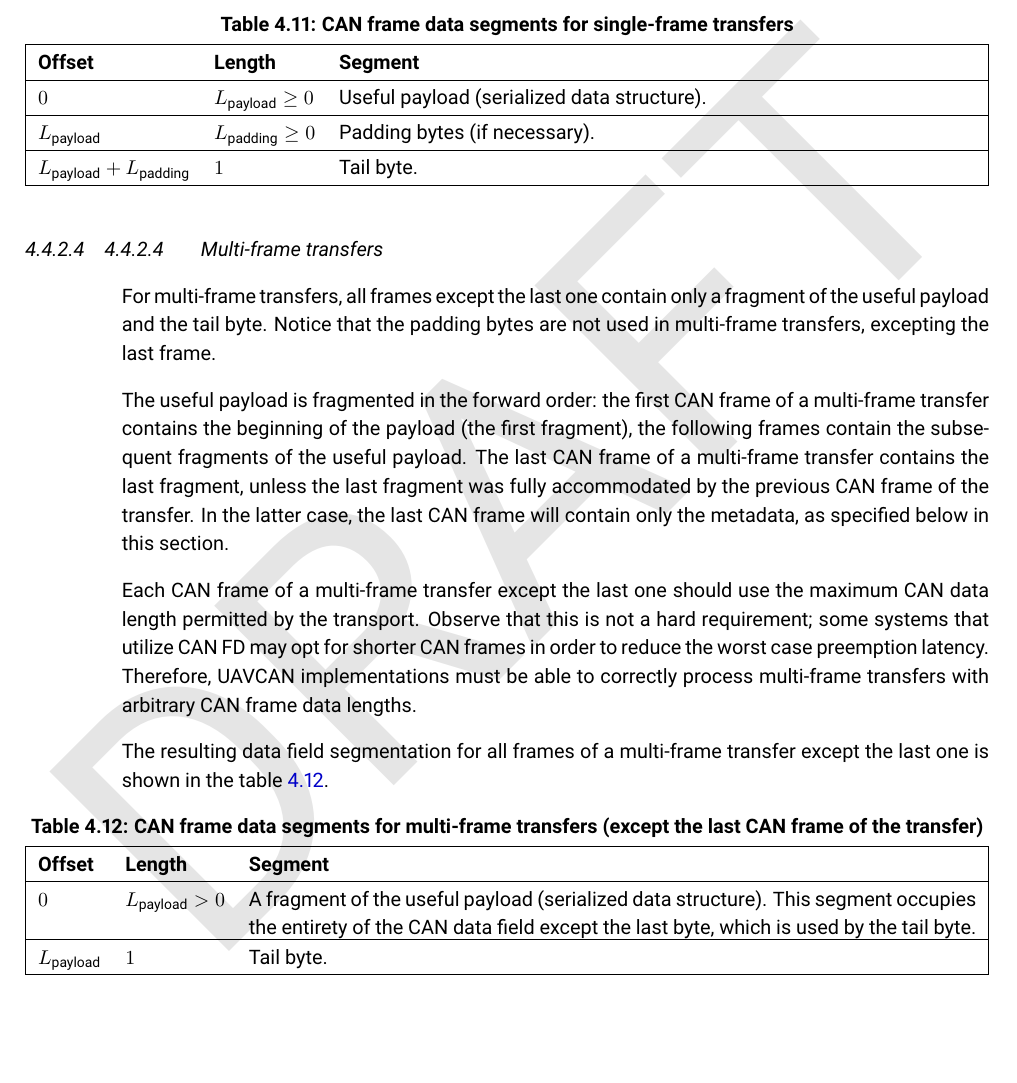
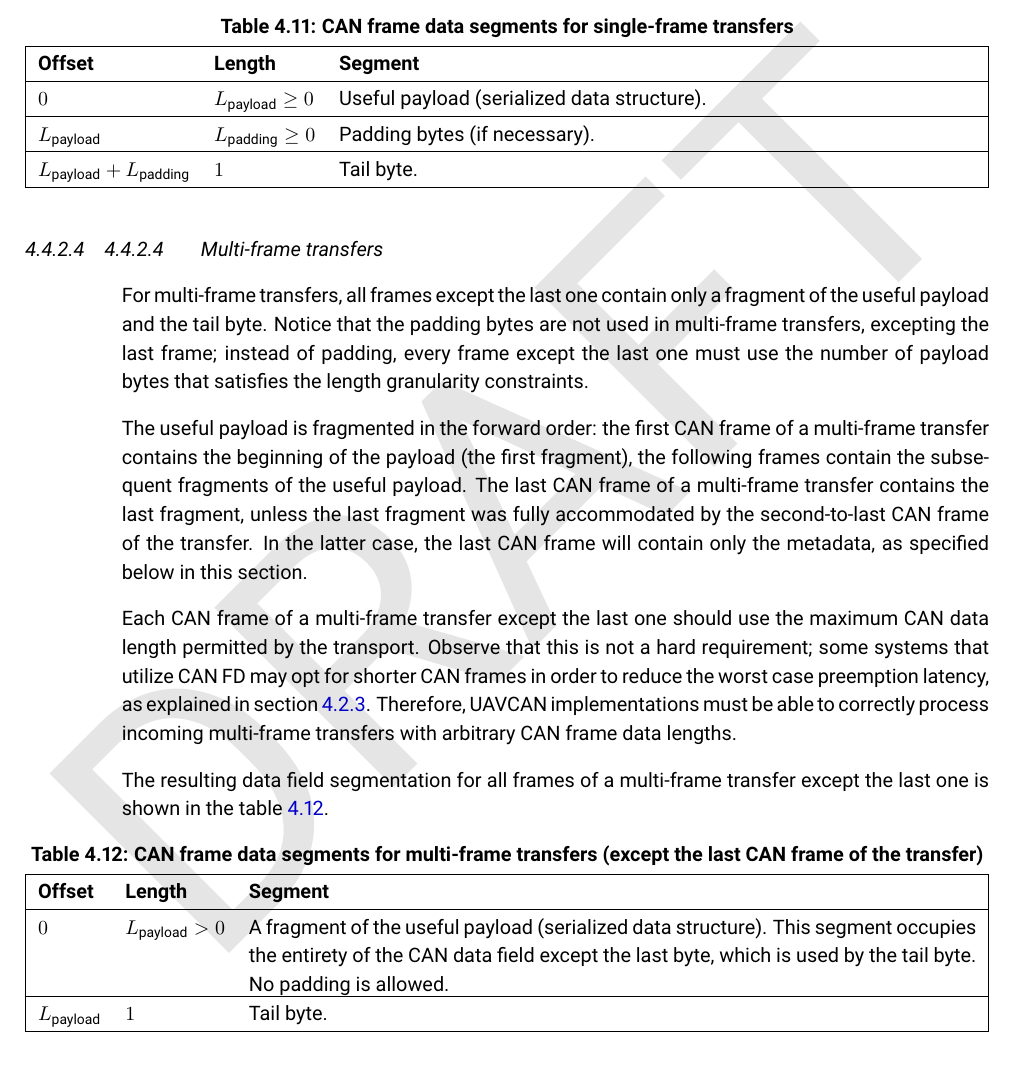
Before and after one commit to OpenCyphal/specification, a LaTeX thesis (specification/UAVCAN_Specification.tex, which reads specification/transport_layer/can.tex): part of page 48 of 64, cut so that both start at the same text, the shorter picture padded with empty space. Compiled offline with pdfLaTeX.

Commit message:
Transport: CAN clarifications

```diff
--- a/specification/transport_layer/can.tex
+++ b/specification/transport_layer/can.tex
@@ -396,13 +396,15 @@ The resulting data field segmentation is shown in the table \ref{table:can_data_
 
 For multi-frame transfers, all frames except the last one contain only a fragment
 of the useful payload and the tail byte.
-Notice that the padding bytes are not used in multi-frame transfers, excepting the last frame.
+Notice that the padding bytes are not used in multi-frame transfers, excepting the last frame;
+instead of padding, every frame except the last one must use the number of payload bytes that
+satisfies the length granularity constraints.
 
 The useful payload is fragmented in the forward order: the first CAN frame of a multi-frame transfer
 contains the beginning of the payload (the first fragment),
 the following frames contain the subsequent fragments of the useful payload.
 The last CAN frame of a multi-frame transfer contains the last fragment, unless
-the last fragment was fully accommodated by the previous CAN frame of the transfer.
+the last fragment was fully accommodated by the second-to-last CAN frame of the transfer.
 In the latter case, the last CAN frame will contain only the metadata,
 as specified below in this section.
 
@@ -410,9 +412,9 @@ Each CAN frame of a multi-frame transfer except the last one
 should use the maximum CAN data length permitted by the transport.
 Observe that this is not a hard requirement;
 some systems that utilize CAN FD may opt for shorter CAN frames in order to reduce the worst case
-preemption latency.
-Therefore, UAVCAN implementations must be able to correctly process multi-frame transfers with arbitrary
-CAN frame data lengths.
+preemption latency, as explained in section \ref{sec:transport_multi_frame_transfers}.
+Therefore, UAVCAN implementations must be able to correctly process incoming multi-frame transfers with
+arbitrary CAN frame data lengths.
 
 The resulting data field segmentation for all frames of a multi-frame transfer except the last one is
 shown in the table \ref{table:can_data_segments_multi_frame_not_last}.
@@ -425,7 +427,8 @@ shown in the table \ref{table:can_data_segments_multi_frame_not_last}.
     Offset                  & Length                & Segment \\\hline
     $0$                     & $L_\text{payload}>0$  & A fragment of the useful payload (serialized data structure).
                                                       This segment occupies the entirety of the CAN data field
-                                                      except the last byte, which is used by the tail byte. \\\hline
+                                                      except the last byte, which is used by the tail byte.
+                                                      No padding is allowed. \\\hline
     $L_\text{payload}$      & $1$                   & Tail byte. \\\hline
 \end{tabu}
 \end{table}
```
Also changed, not shown: specification/transport_layer/transport_layer.tex (+1 -1 lines).
